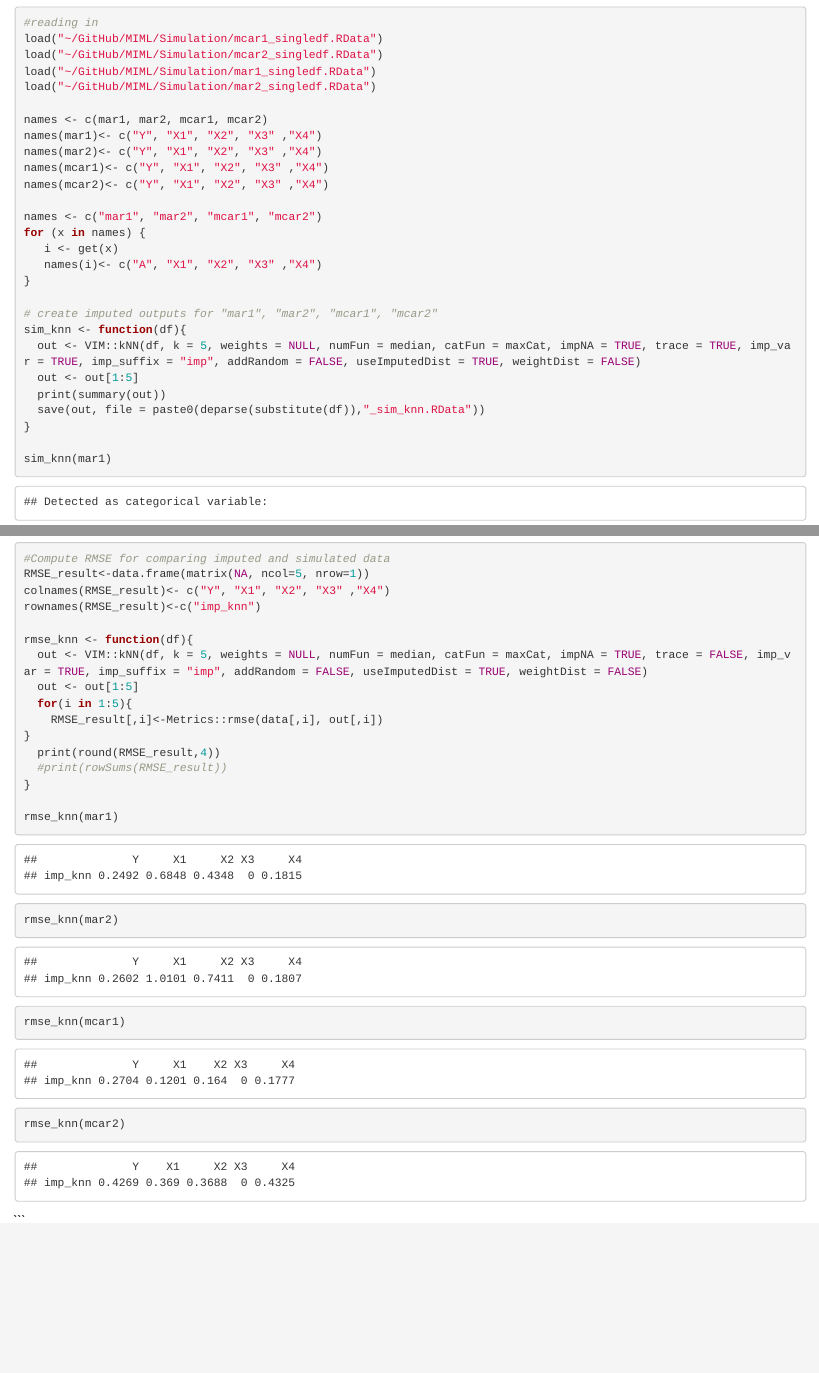
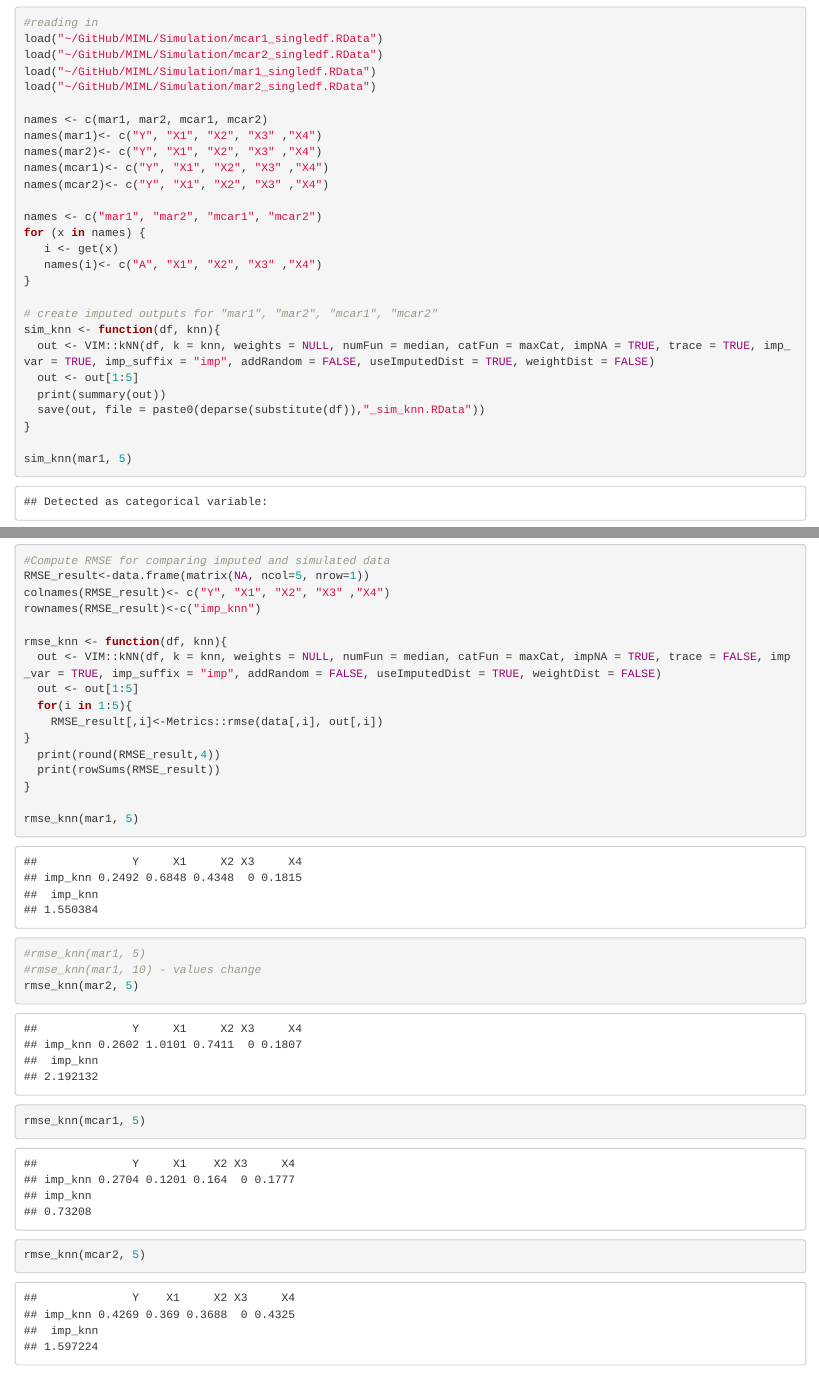
Before and after one commit to stevenjmorgan/MIML, an R Markdown document (Simulation/KNN/sim_knn.Rmd): the page in a window 1100 px wide, from 1070 px down, and a second part further down, joined at a grey line. Rendered offline with R 4.5, knitr and Pandoc, with nearby package versions.

Commit message:
Update sim_knn.Rmd

````diff
--- a/Simulation/KNN/sim_knn.Rmd
+++ b/Simulation/KNN/sim_knn.Rmd
@@ -55,11 +55,11 @@ for (x in names) {
 }
 
 # create imputed outputs for "mar1", "mar2", "mcar1", "mcar2"
-sim_knn <- function(df){
-  out <- VIM::kNN(df, k = 5, weights = NULL, numFun = median, catFun = maxCat, impNA = TRUE, trace = TRUE, imp_var = TRUE, imp_suffix = "imp", addRandom = FALSE, useImputedDist = TRUE, weightDist = FALSE)
+sim_knn <- function(df, knn){
+  out <- VIM::kNN(df, k = knn, weights = NULL, numFun = median, catFun = maxCat, impNA = TRUE, trace = TRUE, imp_var = TRUE, imp_suffix = "imp", addRandom = FALSE, useImputedDist = TRUE, weightDist = FALSE)
   out <- out[1:5]
   print(summary(out))
   save(out, file = paste0(deparse(substitute(df)),"_sim_knn.RData"))
 }
 
-sim_knn(mar1)
+sim_knn(mar1, 5)
@@ -74,20 +74,22 @@ RMSE_result<-data.frame(matrix(NA, ncol=5, nrow=1))
 colnames(RMSE_result)<- c("Y", "X1", "X2", "X3" ,"X4")
 rownames(RMSE_result)<-c("imp_knn")
 
-rmse_knn <- function(df){
-  out <- VIM::kNN(df, k = 5, weights = NULL, numFun = median, catFun = maxCat, impNA = TRUE, trace = FALSE, imp_var = TRUE, imp_suffix = "imp", addRandom = FALSE, useImputedDist = TRUE, weightDist = FALSE)
+rmse_knn <- function(df, knn){
+  out <- VIM::kNN(df, k = knn, weights = NULL, numFun = median, catFun = maxCat, impNA = TRUE, trace = FALSE, imp_var = TRUE, imp_suffix = "imp", addRandom = FALSE, useImputedDist = TRUE, weightDist = FALSE)
   out <- out[1:5]
   for(i in 1:5){
     RMSE_result[,i]<-Metrics::rmse(data[,i], out[,i])
 }
   print(round(RMSE_result,4))
-  #print(rowSums(RMSE_result))
+  print(rowSums(RMSE_result))
 }
 
-rmse_knn(mar1)
-rmse_knn(mar2)
-rmse_knn(mcar1)
-rmse_knn(mcar2)
+rmse_knn(mar1, 5)
+#rmse_knn(mar1, 5)
+#rmse_knn(mar1, 10) - values change
+rmse_knn(mar2, 5)
+rmse_knn(mcar1, 5)
+rmse_knn(mcar2, 5)
 ```
 
 ```
````
Also changed, not shown: Simulation/KNN/sim_knn.Rmd (6 more changed lines).
